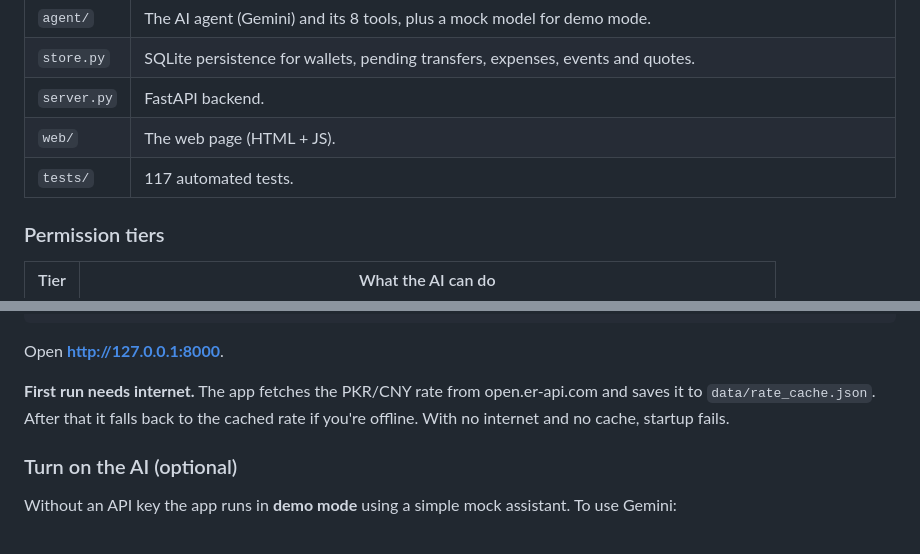
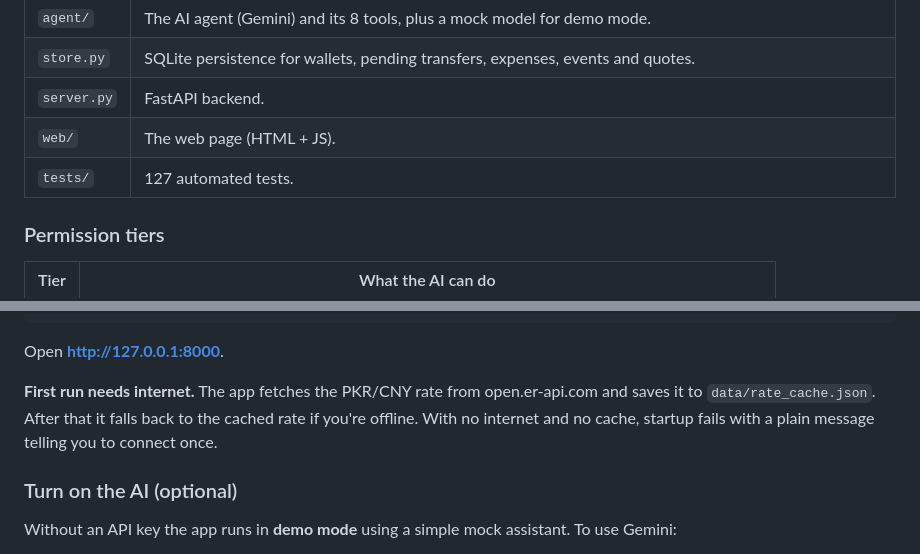
Before and after one commit to AnaraHayat/Student-Finance-Assistant, a Markdown page: README.md, 2 parts joined by grey strips. Drawn GitHub-style.

Commit message:
README: fix test count and first-run error wording

```diff
--- a/README.md
+++ b/README.md
@@ -21,7 +21,7 @@ A finance assistant for a Pakistani student studying in China. It helps you:
 | `store.py` | SQLite persistence for wallets, pending transfers, expenses, events and quotes. |
 | `server.py` | FastAPI backend. |
 | `web/` | The web page (HTML + JS). |
-| `tests/` | 117 automated tests. |
+| `tests/` | 127 automated tests. |
 
 ### Permission tiers
 
@@ -55,7 +55,7 @@ uvicorn server:app --reload
 
 Open **http://127.0.0.1:8000**.
 
-**First run needs internet.** The app fetches the PKR/CNY rate from open.er-api.com and saves it to `data/rate_cache.json`. After that it falls back to the cached rate if you're offline. With no internet and no cache, startup fails.
+**First run needs internet.** The app fetches the PKR/CNY rate from open.er-api.com and saves it to `data/rate_cache.json`. After that it falls back to the cached rate if you're offline. With no internet and no cache, startup fails with a plain message telling you to connect once.
 
 ### Turn on the AI (optional)
 
```
